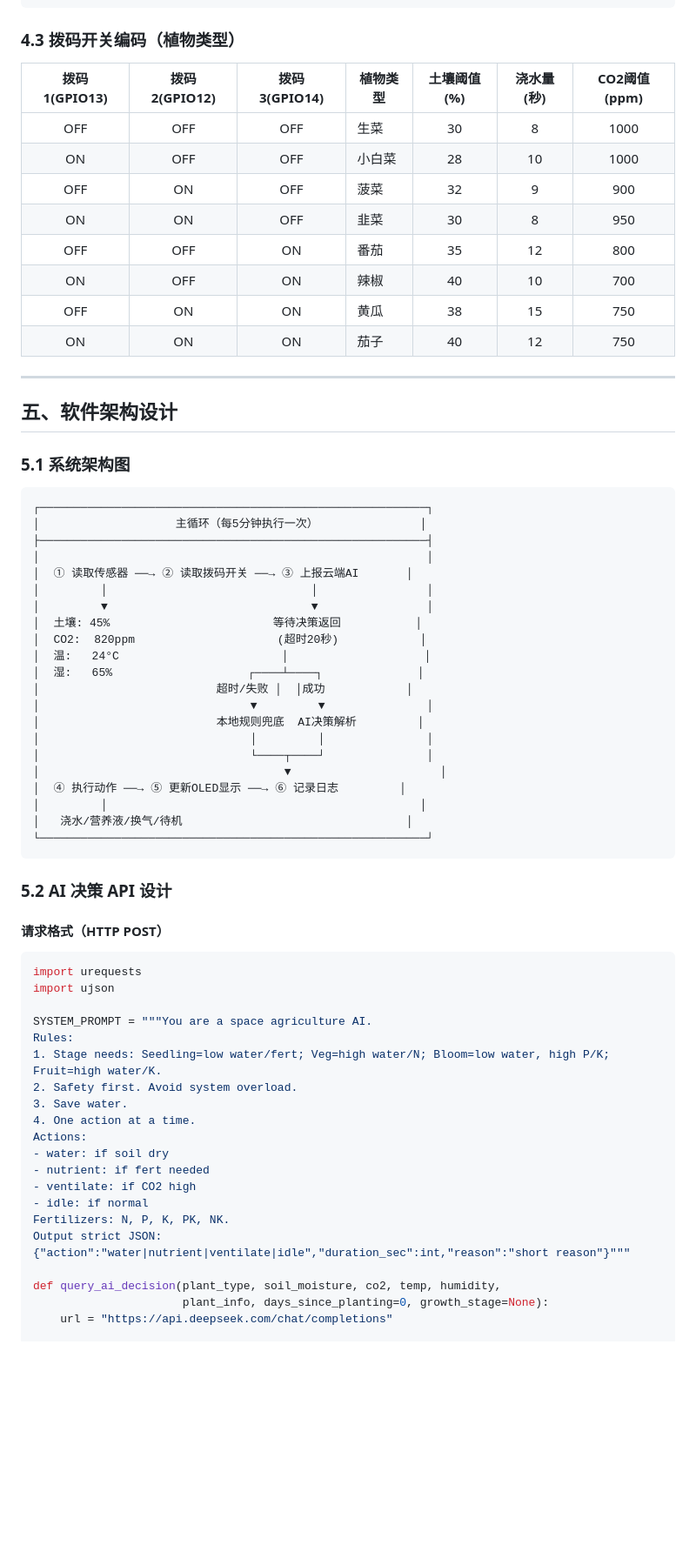
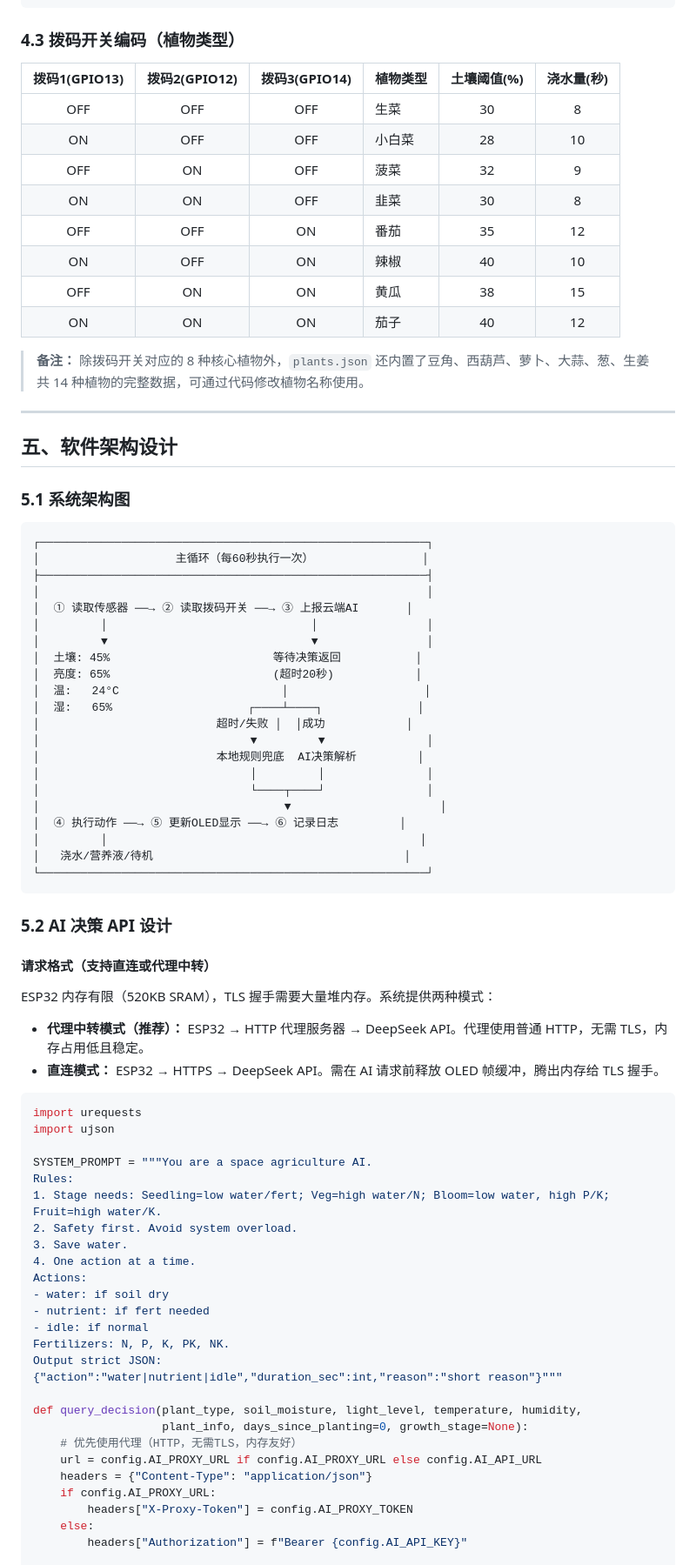
Before and after one commit to Dora321/space-agriculture-capsule, a Markdown page: 智能种植舱控制器选型报告.md, the part around one of its changes. Shown at 87% size. Drawn GitHub-style; blank space fills up the shorter version.

````diff
--- a/智能种植舱控制器选型报告.md
+++ b/智能种植舱控制器选型报告.md
@@ -194,15 +211,17 @@ ESP32 GPIO5 ──→ 继电器模块 IN
 ### 4.3 拨码开关编码（植物类型）
 
-| 拨码1(GPIO13) | 拨码2(GPIO12) | 拨码3(GPIO14) | 植物类型 | 土壤阈值(%) | 浇水量(秒) | CO2阈值(ppm) |
-|:---:|:---:|:---:|-------------|:-----------:|:----------:|:------------:|
-| OFF | OFF | OFF | 生菜 | 30 | 8 | 1000 |
-| ON | OFF | OFF | 小白菜 | 28 | 10 | 1000 |
-| OFF | ON | OFF | 菠菜 | 32 | 9 | 900 |
-| ON | ON | OFF | 韭菜 | 30 | 8 | 950 |
-| OFF | OFF | ON | 番茄 | 35 | 12 | 800 |
-| ON | OFF | ON | 辣椒 | 40 | 10 | 700 |
-| OFF | ON | ON | 黄瓜 | 38 | 15 | 750 |
-| ON | ON | ON | 茄子 | 40 | 12 | 750 |
+| 拨码1(GPIO13) | 拨码2(GPIO12) | 拨码3(GPIO14) | 植物类型 | 土壤阈值(%) | 浇水量(秒) |
+| :-----------: | :-----------: | :-----------: | -------- | :---------: | :--------: |
+|      OFF      |      OFF      |      OFF      | 生菜     |     30      |     8      |
+|      ON       |      OFF      |      OFF      | 小白菜   |     28      |     10     |
+|      OFF      |      ON       |      OFF      | 菠菜     |     32      |     9      |
+|      ON       |      ON       |      OFF      | 韭菜     |     30      |     8      |
+|      OFF      |      OFF      |      ON       | 番茄     |     35      |     12     |
+|      ON       |      OFF      |      ON       | 辣椒     |     40      |     10     |
+|      OFF      |      ON       |      ON       | 黄瓜     |     38      |     15     |
+|      ON       |      ON       |      ON       | 茄子     |     40      |     12     |
+
+> **备注：** 除拨码开关对应的 8 种核心植物外，`plants.json` 还内置了豆角、西葫芦、萝卜、大蒜、葱、生姜共 14 种植物的完整数据，可通过代码修改植物名称使用。
 
 ---
 
@@ -212,14 +231,14 @@ ESP32 GPIO5 ──→ 继电器模块 IN
 
 ```
 ┌─────────────────────────────────────────────────────────┐
-│                    主循环（每5分钟执行一次）               │
+│                    主循环（每60秒执行一次）                │
 ├─────────────────────────────────────────────────────────┤
 │                                                         │
 │  ① 读取传感器 ──→ ② 读取拨码开关 ──→ ③ 上报云端AI       │
 │         │                              │                │
 │         ▼                              ▼                │
 │  土壤: 45%                        等待决策返回           │
-│  CO2:  820ppm                     (超时20秒)            │
+│  亮度: 65%                        (超时20秒)            │
 │  温:   24°C                        │                    │
 │  湿:   65%                    ┌────┴────┐              │
 │                          超时/失败 │  │成功            │
@@ -230,13 +249,18 @@ ESP32 GPIO5 ──→ 继电器模块 IN
 │                                    ▼                      │
 │  ④ 执行动作 ──→ ⑤ 更新OLED显示 ──→ ⑥ 记录日志         │
 │         │                                              │
-│   浇水/营养液/换气/待机                                 │
+│   浇水/营养液/待机                                     │
 └─────────────────────────────────────────────────────────┘
 ```
 
 ### 5.2 AI 决策 API 设计
 
-#### 请求格式（HTTP POST）
+#### 请求格式（支持直连或代理中转）
+
+ESP32 内存有限（520KB SRAM），TLS 握手需要大量堆内存。系统提供两种模式：
+
+- **代理中转模式（推荐）：** ESP32 → HTTP 代理服务器 → DeepSeek API。代理使用普通 HTTP，无需 TLS，内存占用低且稳定。
+- **直连模式：** ESP32 → HTTPS → DeepSeek API。需在 AI 请求前释放 OLED 帧缓冲，腾出内存给 TLS 握手。
 
 ```python
 import urequests
@@ -251,13 +275,18 @@ Rules:
 Actions:
 - water: if soil dry
 - nutrient: if fert needed
-- ventilate: if CO2 high
 - idle: if normal
 Fertilizers: N, P, K, PK, NK.
 Output strict JSON:
-{"action":"water|nutrient|ventilate|idle","duration_sec":int,"reason":"short reason"}"""
+{"action":"water|nutrient|idle","duration_sec":int,"reason":"short reason"}"""
 
-def query_ai_decision(plant_type, soil_moisture, co2, temp, humidity,
-                      plant_info, days_since_planting=0, growth_stage=None):
-    url = "https://api.deepseek.com/chat/completions"
+def query_decision(plant_type, soil_moisture, light_level, temperature, humidity,
+                   plant_info, days_since_planting=0, growth_stage=None):
+    # 优先使用代理（HTTP，无需TLS，内存友好）
+    url = config.AI_PROXY_URL if config.AI_PROXY_URL else config.AI_API_URL
+    headers = {"Content-Type": "application/json"}
+    if config.AI_PROXY_URL:
+        headers["X-Proxy-Token"] = config.AI_PROXY_TOKEN
+    else:
+        headers["Authorization"] = f"Bearer {config.AI_API_KEY}"
 
````
Also changed, not shown: other parts of 智能种植舱控制器选型报告.md (+240 -247 lines).
